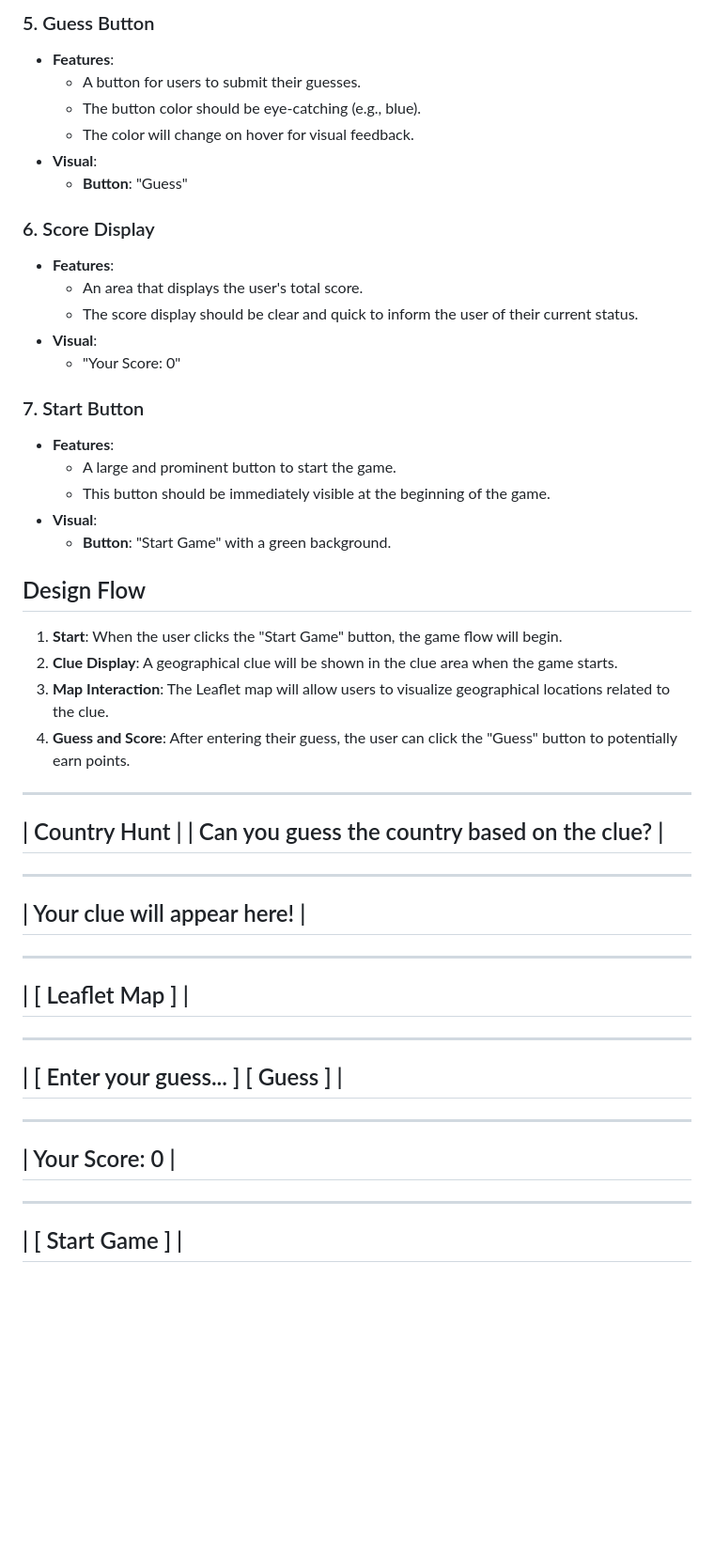
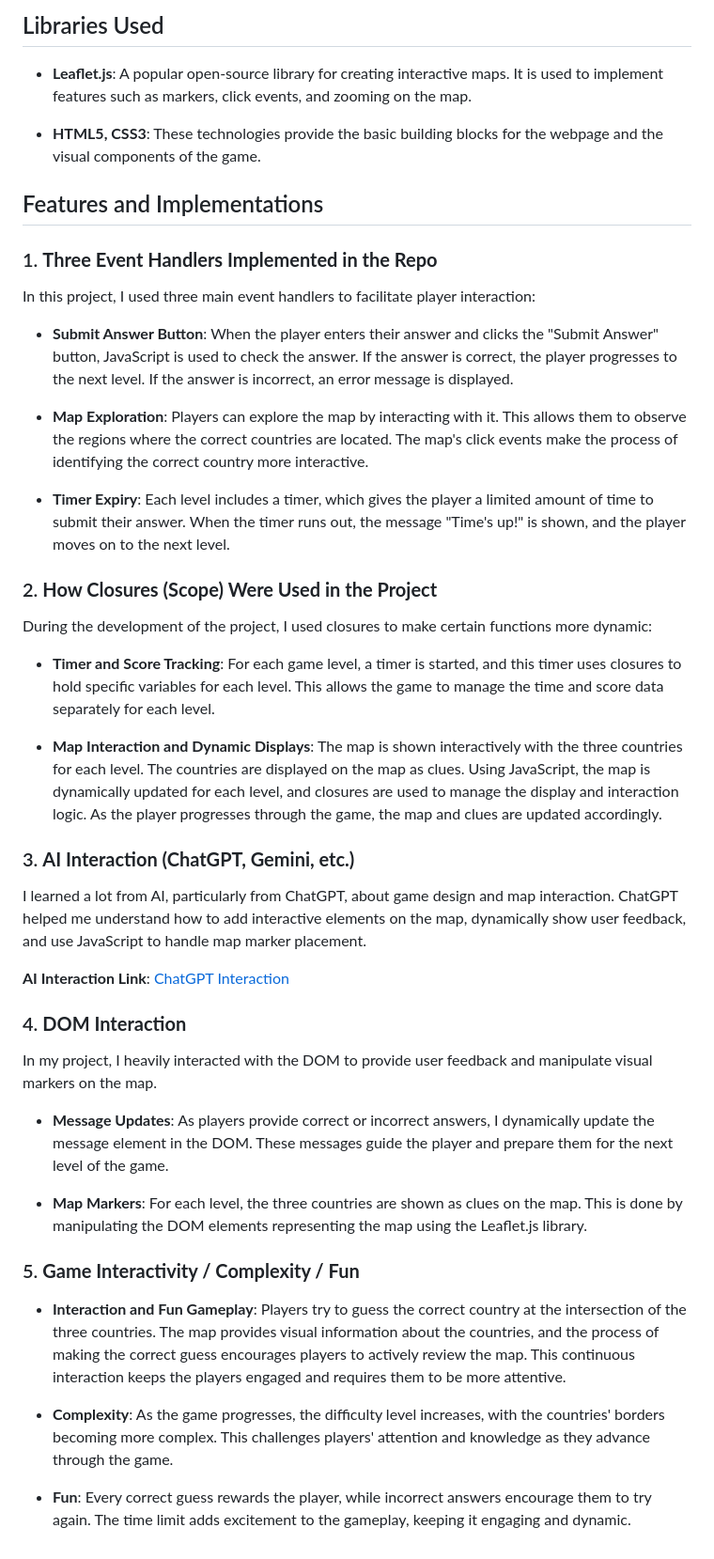
Before and after one commit to GMT-458-Web-GIS/geogame-Y-1109, a Markdown page: README.md, the part around one of its changes. Shown at 94% size. Rendered like a GitHub page; blank space fills up the shorter version.

```diff
--- a/README.md
+++ b/README.md
@@ -65,55 +34,48 @@
 
-### 5. Guess Button
-- **Features**:
-  - A button for users to submit their guesses.
-  - The button color should be eye-catching (e.g., blue).
-  - The color will change on hover for visual feedback.
-- **Visual**:
-  - **Button**: "Guess"
+## Libraries Used
 
-### 6. Score Display
-- **Features**:
-  - An area that displays the user's total score.
-  - The score display should be clear and quick to inform the user of their current status.
-- **Visual**:
-  - "Your Score: 0"
+- **Leaflet.js**: A popular open-source library for creating interactive maps. It is used to implement features such as markers, click events, and zooming on the map.
 
-### 7. Start Button
-- **Features**:
-  - A large and prominent button to start the game.
-  - This button should be immediately visible at the beginning of the game.
-- **Visual**:
-  - **Button**: "Start Game" with a green background.
+- **HTML5, CSS3**: These technologies provide the basic building blocks for the webpage and the visual components of the game.
 
-## Design Flow
-1. **Start**: When the user clicks the "Start Game" button, the game flow will begin.
-2. **Clue Display**: A geographical clue will be shown in the clue area when the game starts.
-3. **Map Interaction**: The Leaflet map will allow users to visualize geographical locations related to the clue.
-4. **Guess and Score**: After entering their guess, the user can click the "Guess" button to potentially earn points.
+## Features and Implementations
 
+### 1. **Three Event Handlers Implemented in the Repo**
 
-------------------------------------------------------
-|                     Country Hunt                     |
-|          Can you guess the country based on the clue?          |
-------------------------------------------------------
+In this project, I used three main event handlers to facilitate player interaction:
 
+- **Submit Answer Button**: When the player enters their answer and clicks the "Submit Answer" button, JavaScript is used to check the answer. If the answer is correct, the player progresses to the next level. If the answer is incorrect, an error message is displayed.
 
-------------------------------------------------------
-|                  Your clue will appear here!       |
-------------------------------------------------------
+- **Map Exploration**: Players can explore the map by interacting with it. This allows them to observe the regions where the correct countries are located. The map's click events make the process of identifying the correct country more interactive.
 
-------------------------------------------------------
-|                     [ Leaflet Map ]               |
-------------------------------------------------------
+- **Timer Expiry**: Each level includes a timer, which gives the player a limited amount of time to submit their answer. When the timer runs out, the message "Time's up!" is shown, and the player moves on to the next level.
 
-------------------------------------------------------
-| [ Enter your guess...        ] [    Guess   ]     |
-------------------------------------------------------
+### 2. **How Closures (Scope) Were Used in the Project**
 
-------------------------------------------------------
-|               Your Score: 0                         |
-------------------------------------------------------
+During the development of the project, I used closures to make certain functions more dynamic:
 
-------------------------------------------------------
-|                       [ Start Game ]                |
-------------------------------------------------------
+- **Timer and Score Tracking**: For each game level, a timer is started, and this timer uses closures to hold specific variables for each level. This allows the game to manage the time and score data separately for each level.
+
+- **Map Interaction and Dynamic Displays**: The map is shown interactively with the three countries for each level. The countries are displayed on the map as clues. Using JavaScript, the map is dynamically updated for each level, and closures are used to manage the display and interaction logic. As the player progresses through the game, the map and clues are updated accordingly.
+
+### 3. **AI Interaction (ChatGPT, Gemini, etc.)**
+
+I learned a lot from AI, particularly from ChatGPT, about game design and map interaction. ChatGPT helped me understand how to add interactive elements on the map, dynamically show user feedback, and use JavaScript to handle map marker placement.
+
+**AI Interaction Link**: [ChatGPT Interaction](https://chatgpt.com/share/6755fdac-6858-8011-b639-ea9d1eed1e8e)
+
+### 4. **DOM Interaction**
+
+In my project, I heavily interacted with the DOM to provide user feedback and manipulate visual markers on the map.
+
+- **Message Updates**: As players provide correct or incorrect answers, I dynamically update the message element in the DOM. These messages guide the player and prepare them for the next level of the game.
+
+- **Map Markers**: For each level, the three countries are shown as clues on the map. This is done by manipulating the DOM elements representing the map using the Leaflet.js library.
+
+### 5. **Game Interactivity / Complexity / Fun**
+
+- **Interaction and Fun Gameplay**: Players try to guess the correct country at the intersection of the three countries. The map provides visual information about the countries, and the process of making the correct guess encourages players to actively review the map. This continuous interaction keeps the players engaged and requires them to be more attentive.
+
+- **Complexity**: As the game progresses, the difficulty level increases, with the countries' borders becoming more complex. This challenges players' attention and knowledge as they advance through the game.
+
+- **Fun**: Every correct guess rewards the player, while incorrect answers encourage them to try again. The time limit adds excitement to the gameplay, keeping it engaging and dynamic.
```
Also changed, not shown: other parts of README.md (+21 -52 lines).
